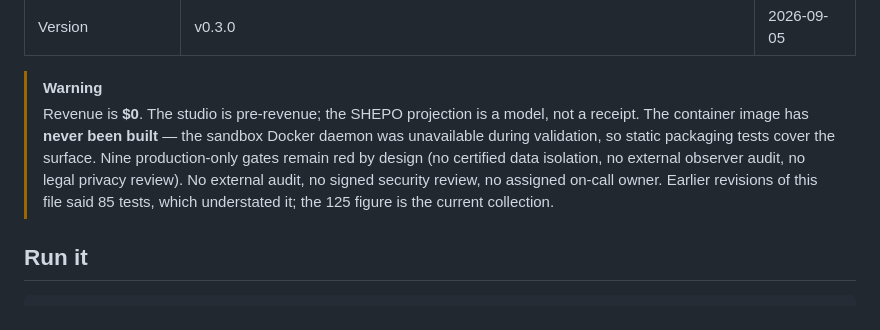
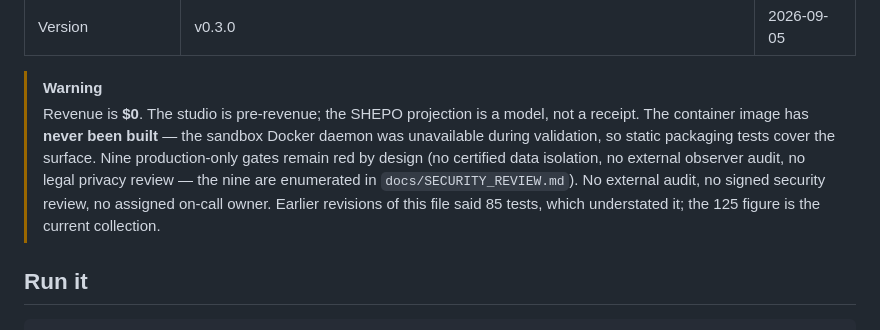
Before and after one commit to HatemIsmailShalaby1979/Blue-Waves-, a Markdown page: README.md, the part around the change. Drawn GitHub-style.

Commit message:
docs: cite the enumerated source of the nine production gates in README

```diff
--- a/README.md
+++ b/README.md
@@ -75,7 +75,7 @@ Stated plainly and dated. This section is last by design.
 | Version | v0.3.0 | 2026-09-05 |
 
 > [!WARNING]
-> Revenue is **$0**. The studio is pre-revenue; the SHEPO projection is a model, not a receipt. The container image has **never been built** — the sandbox Docker daemon was unavailable during validation, so static packaging tests cover the surface. Nine production-only gates remain red by design (no certified data isolation, no external observer audit, no legal privacy review). No external audit, no signed security review, no assigned on-call owner. Earlier revisions of this file said 85 tests, which understated it; the 125 figure is the current collection.
+> Revenue is **$0**. The studio is pre-revenue; the SHEPO projection is a model, not a receipt. The container image has **never been built** — the sandbox Docker daemon was unavailable during validation, so static packaging tests cover the surface. Nine production-only gates remain red by design (no certified data isolation, no external observer audit, no legal privacy review — the nine are enumerated in `docs/SECURITY_REVIEW.md`). No external audit, no signed security review, no assigned on-call owner. Earlier revisions of this file said 85 tests, which understated it; the 125 figure is the current collection.
 
 ## Run it
 
```
